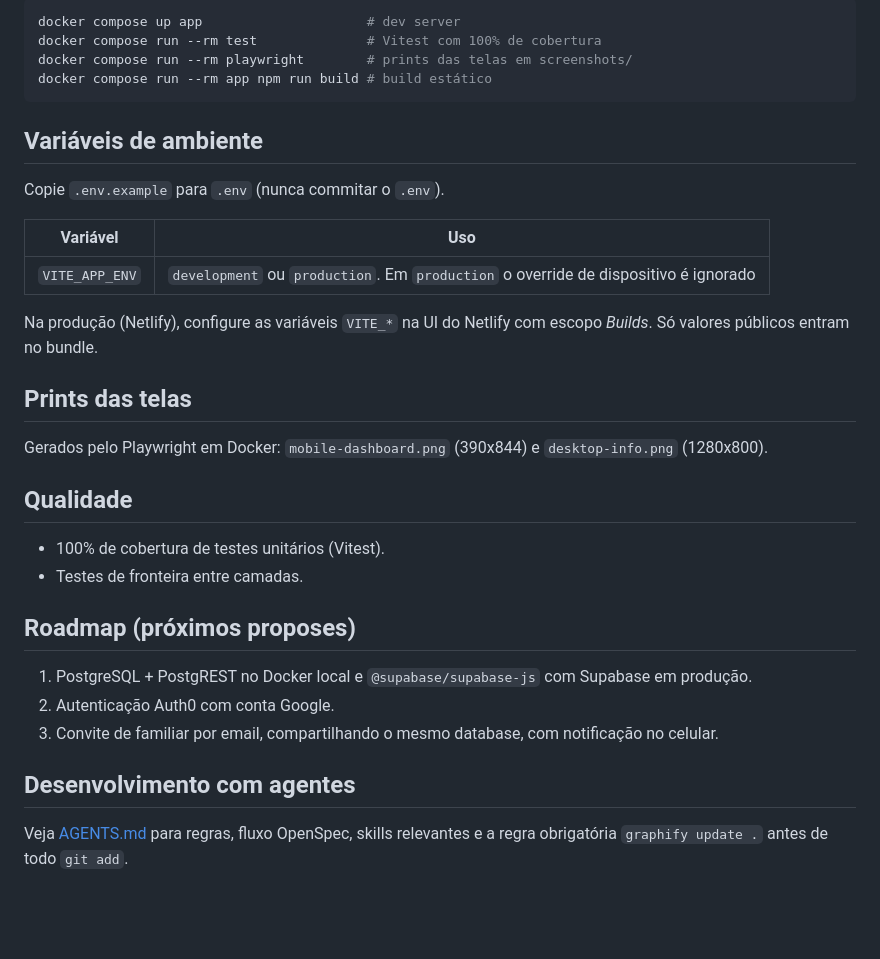
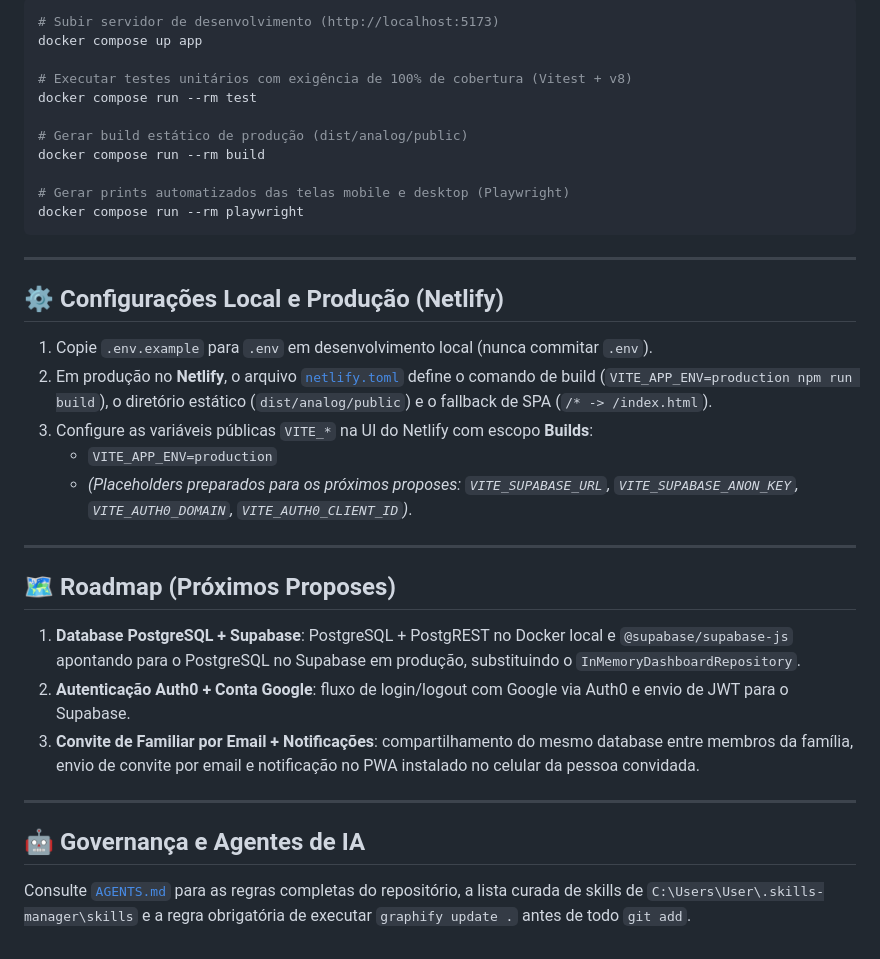
Before and after one commit to wesxavolimon/GreenKeeper.AnaloJs, a Markdown page: README.md, the part around one of its changes. GitHub-like rendering; blank space fills up the shorter version.

````diff
--- a/README.md
+++ b/README.md
@@ -27,36 +49,38 @@ src/
 
 ```bash
-docker compose up app                     # dev server
-docker compose run --rm test              # Vitest com 100% de cobertura
-docker compose run --rm playwright        # prints das telas em screenshots/
-docker compose run --rm app npm run build # build estático
+# Subir servidor de desenvolvimento (http://localhost:5173)
+docker compose up app
+
+# Executar testes unitários com exigência de 100% de cobertura (Vitest + v8)
+docker compose run --rm test
+
+# Gerar build estático de produção (dist/analog/public)
+docker compose run --rm build
+
+# Gerar prints automatizados das telas mobile e desktop (Playwright)
+docker compose run --rm playwright
 ```
 
-## Variáveis de ambiente
+---
 
-Copie `.env.example` para `.env` (nunca commitar o `.env`).
+## ⚙️ Configurações Local e Produção (Netlify)
 
-| Variável | Uso |
-| -------- | --- |
-| `VITE_APP_ENV` | `development` ou `production`. Em `production` o override de dispositivo é ignorado |
+1. Copie `.env.example` para `.env` em desenvolvimento local (nunca commitar `.env`).
+2. Em produção no **Netlify**, o arquivo [`netlify.toml`](netlify.toml) define o comando de build (`VITE_APP_ENV=production npm run build`), o diretório estático (`dist/analog/public`) e o fallback de SPA (`/* -> /index.html`).
+3. Configure as variáveis públicas `VITE_*` na UI do Netlify com escopo **Builds**:
+   - `VITE_APP_ENV=production`
+   - *(Placeholders preparados para os próximos proposes: `VITE_SUPABASE_URL`, `VITE_SUPABASE_ANON_KEY`, `VITE_AUTH0_DOMAIN`, `VITE_AUTH0_CLIENT_ID`)*.
 
-Na produção (Netlify), configure as variáveis `VITE_*` na UI do Netlify com escopo *Builds*. Só valores públicos entram no bundle.
+---
 
-## Prints das telas
+## 🗺️ Roadmap (Próximos Proposes)
 
-Gerados pelo Playwright em Docker: `mobile-dashboard.png` (390x844) e `desktop-info.png` (1280x800).
+1. **Database PostgreSQL + Supabase**: PostgreSQL + PostgREST no Docker local e `@supabase/supabase-js` apontando para o PostgreSQL no Supabase em produção, substituindo o `InMemoryDashboardRepository`.
+2. **Autenticação Auth0 + Conta Google**: fluxo de login/logout com Google via Auth0 e envio de JWT para o Supabase.
+3. **Convite de Familiar por Email + Notificações**: compartilhamento do mesmo database entre membros da família, envio de convite por email e notificação no PWA instalado no celular da pessoa convidada.
 
-## Qualidade
+---
 
-- 100% de cobertura de testes unitários (Vitest).
-- Testes de fronteira entre camadas.
+## 🤖 Governança e Agentes de IA
 
-## Roadmap (próximos proposes)
-
-1. PostgreSQL + PostgREST no Docker local e `@supabase/supabase-js` com Supabase em produção.
-2. Autenticação Auth0 com conta Google.
-3. Convite de familiar por email, compartilhando o mesmo database, com notificação no celular.
-
-## Desenvolvimento com agentes
-
-Veja [AGENTS.md](AGENTS.md) para regras, fluxo OpenSpec, skills relevantes e a regra obrigatória `graphify update .` antes de todo `git add`.
+Consulte [`AGENTS.md`](AGENTS.md) para as regras completas do repositório, a lista curada de skills de `C:\Users\User\.skills-manager\skills` e a regra obrigatória de executar `graphify update .` antes de todo `git add`.
````
Also changed, not shown: other parts of README.md (+37 -15 lines), graphify-out/2026-11-19/GRAPH_REPORT.md (+32 -37 lines), graphify-out/GRAPH_REPORT.md (+24 -23 lines), screenshots/desktop-info.png (added), screenshots/mobile-dashboard.png (added), 13 other files.
